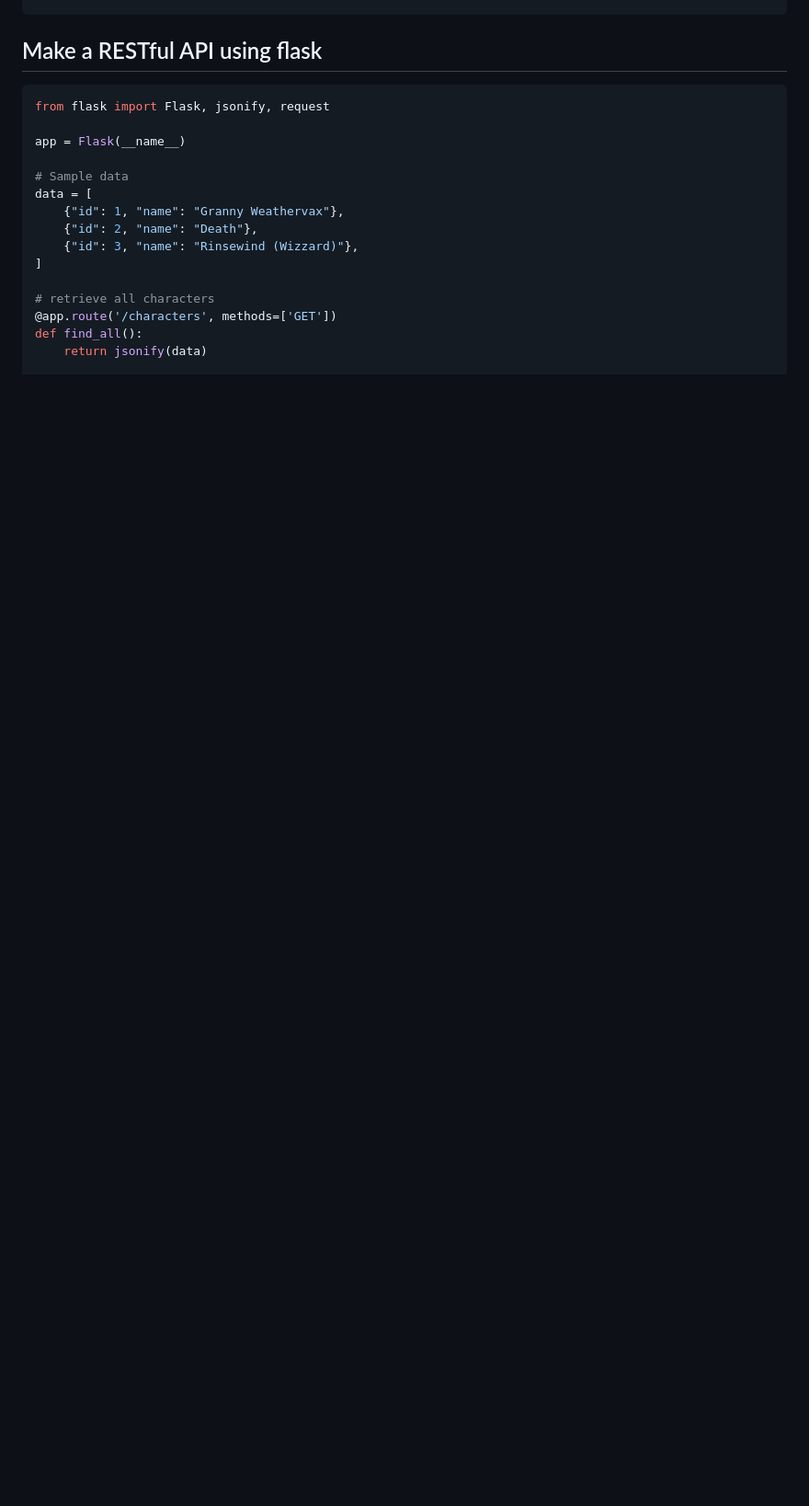
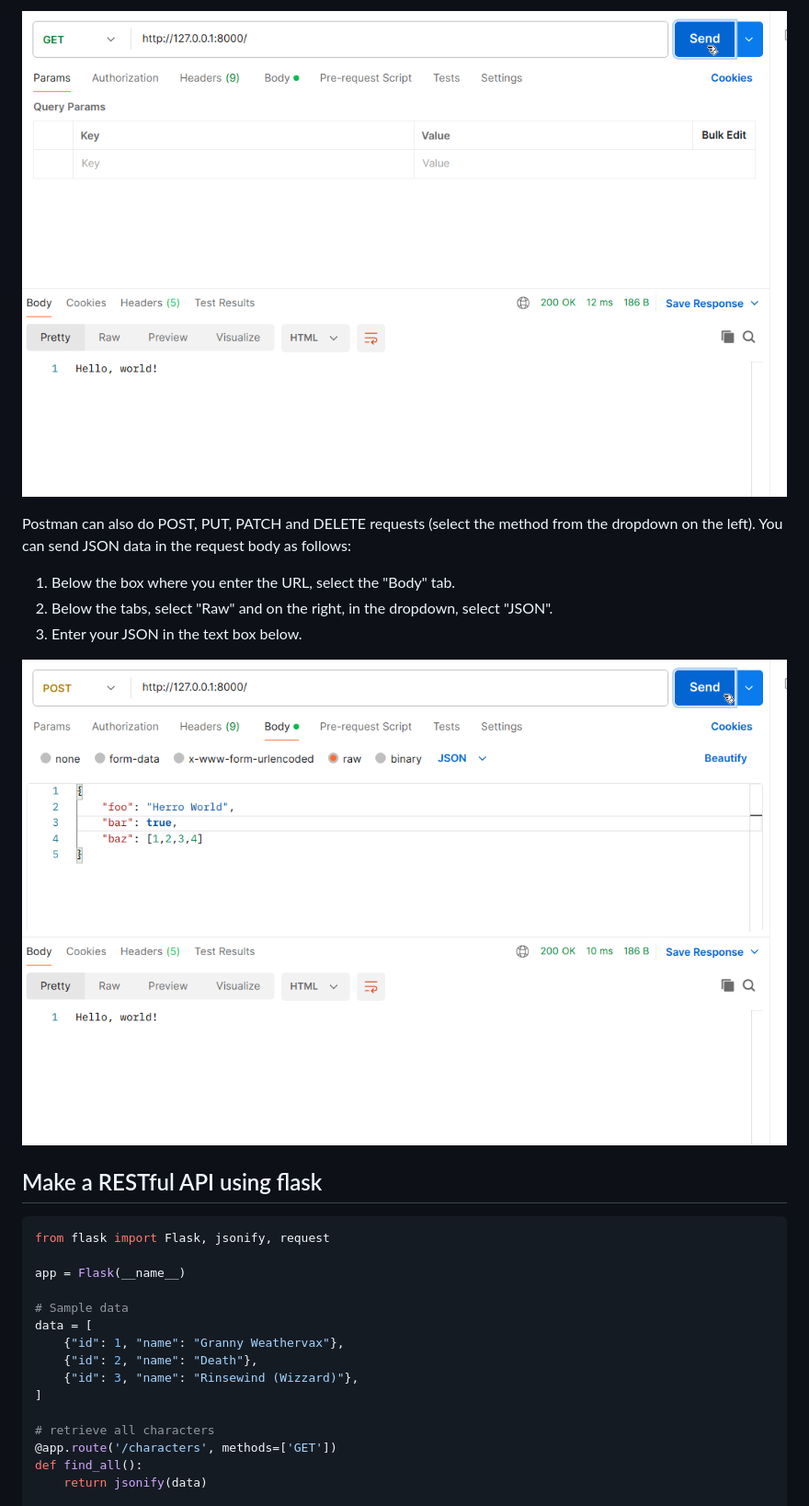
Before and after one commit to holliebaker/db-other-apps, a Markdown page: rate-my-book/README.md, the part around the change printed below. Shown: that part at 92% size. Drawn GitHub-style; pictures changed too: rate-my-book/get.png (added), rate-my-book/post.png (added); blank space fills up the shorter version.

Commit message:
Add instructions on setup and postman

```diff
--- a/rate-my-book/README.md
+++ b/rate-my-book/README.md
@@ -25,3 +79,13 @@ pip3 install Flask
+![Get request in Postman](./get.png)
+
+Postman can also do POST, PUT, PATCH and DELETE requests (select the method from the dropdown on the left). You can send
+JSON data in the request body as follows:
+
+1. Below the box where you enter the URL, select the "Body" tab.
+2. Below the tabs, select "Raw" and on the right, in the dropdown, select "JSON".
+3. Enter your JSON in the text box below.
+
+![post request in Postman](./post.png)
 
 ## Make a RESTful API using flask
 
```
Also changed, not shown: other parts of rate-my-book/README.md (+72 -2 lines), 2 other files.
